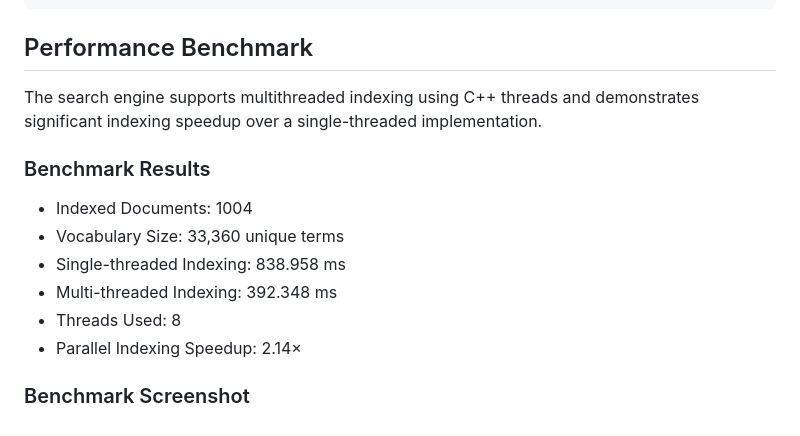
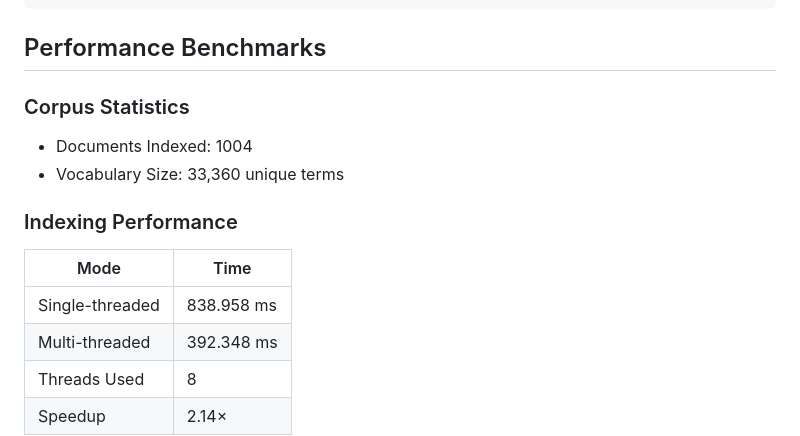
Before and after one commit to jayanttomar596/Mini-Search-Engine-Cpp, a Markdown page: README.md, the part around one of its changes. Rendered like a GitHub page.

Commit message:
Revise performance benchmarks and indexing results
Updated performance benchmarking section with new statistics and improved formatting.

```diff
--- a/README.md
+++ b/README.md
@@ -132,18 +132,19 @@ Inverted Index + Trie
 
 
 
-## Performance Benchmark
+## Performance Benchmarks
 
-The search engine supports multithreaded indexing using C++ threads and demonstrates significant indexing speedup over a single-threaded implementation.
+### Corpus Statistics
 
-### Benchmark Results
+- Documents Indexed: 1004
+- Vocabulary Size: 33,360 unique terms
 
-- Indexed Documents: 1004
-- Vocabulary Size: 33,360 unique terms
-- Single-threaded Indexing: 838.958 ms
-- Multi-threaded Indexing: 392.348 ms
-- Threads Used: 8
-- Parallel Indexing Speedup: 2.14×
+### Indexing Performance
 
-### Benchmark Screenshot
+| Mode | Time |
+|---|---|
+| Single-threaded | 838.958 ms |
+| Multi-threaded | 392.348 ms |
+| Threads Used | 8 |
+| Speedup | 2.14× |
 
```
Also changed, not shown: other parts of README.md (+15 -1 lines).
